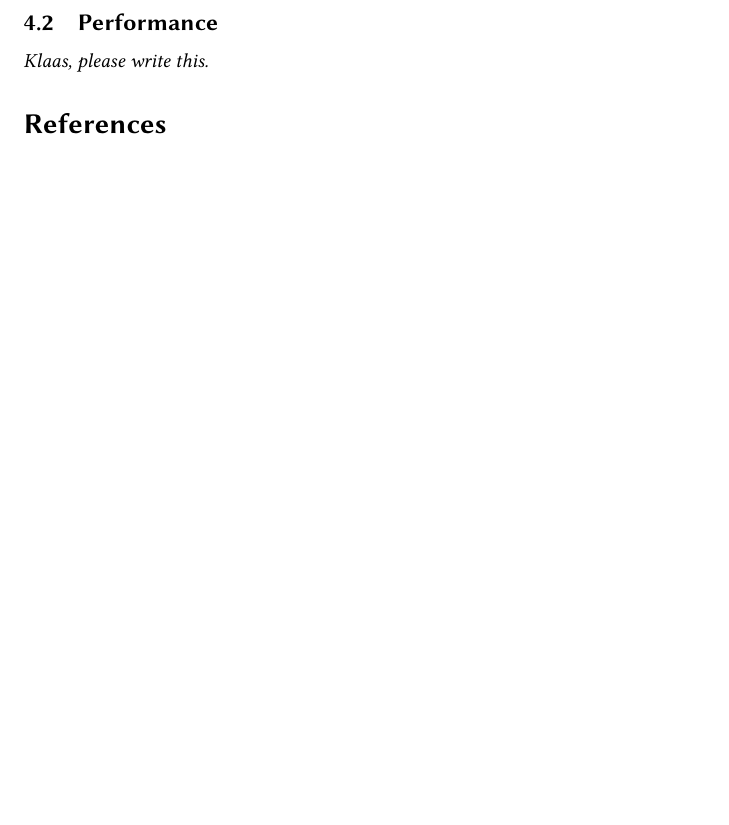
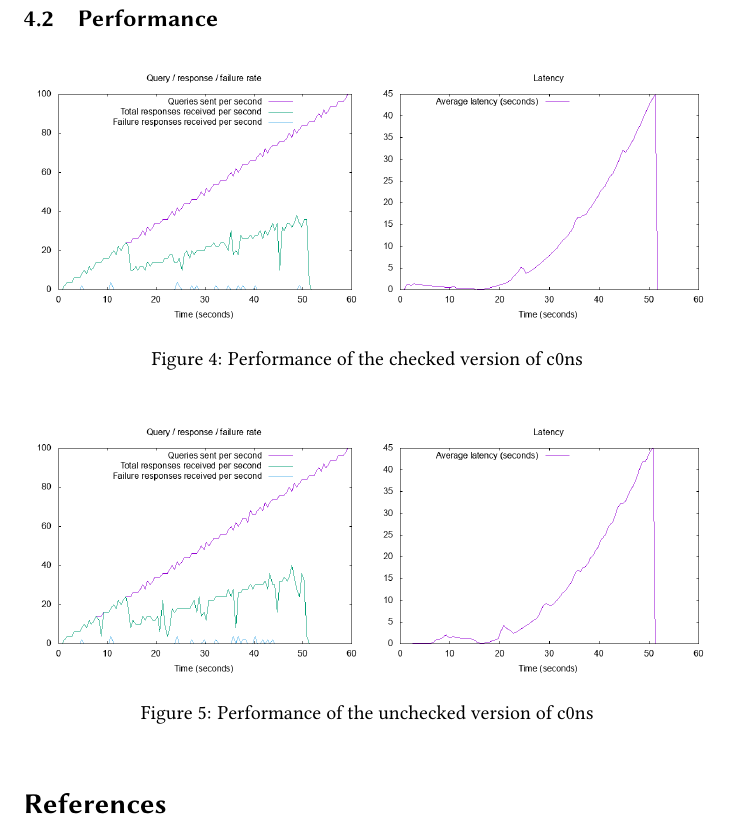
Before and after one commit to jonsterling/c0ns, a LaTeX paper (paper.tex): part of page 8 of 9, cut so that both start at the same text, the shorter picture padded with empty space. Compiled offline with pdfLaTeX.

Commit message:
Images added to paper.

```diff
--- a/paper.tex
+++ b/paper.tex
@@ -2,6 +2,7 @@
 \usepackage[tt=false]{libertine}
 \usepackage{mathpartir}
 \usepackage{amsthm}
+\usepackage{graphicx}
 \usepackage[colorlinks=true, citecolor=red]{hyperref}
 \usepackage{bytefield}
 \usepackage{listings}
@@ -420,7 +421,17 @@ would be even more useful.
 
 \subsection{Performance}\label{sec:performance}
 
-\textit{Klaas, please write this.}
+\begin{figure}[h]
+    \includegraphics[width=0.5\textwidth]{checked_rate.png}
+    \includegraphics[width=0.5\textwidth]{checked_latency.png}
+    \caption{Performance of the checked version of c0ns}
+\end{figure}
+
+\begin{figure}[h]
+    \includegraphics[width=0.5\textwidth]{unchecked_rate.png}
+    \includegraphics[width=0.5\textwidth]{unchecked_latency.png}
+    \caption{Performance of the unchecked version of c0ns}
+\end{figure}
 
 % \section{Goals and Progress}
 
```
Also changed, not shown: checked_latency.png (renamed from unchecked.latency.png), checked_rate.png (renamed from unchecked.rate.png), unchecked_latency.png (renamed from checked.latency.png), unchecked_rate.png (renamed from checked.rate.png).
